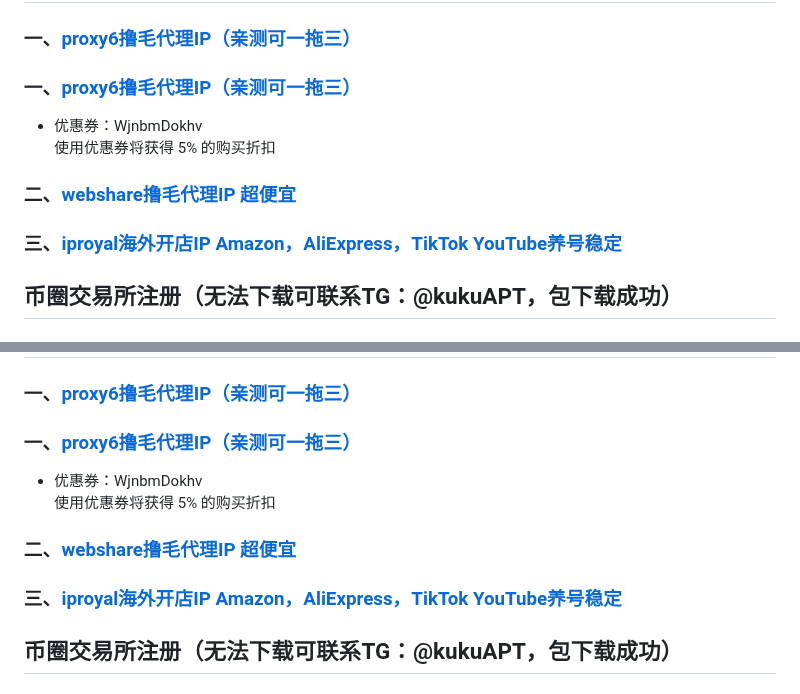
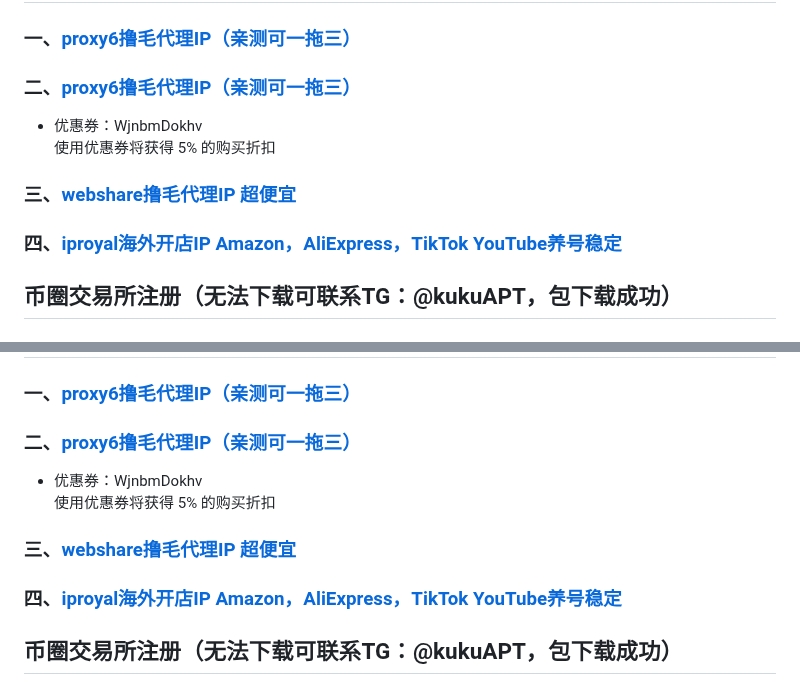
Before and after one commit to absbsa/DKIP, a Markdown page: index.md, 2 parts joined by grey strips. Drawn GitHub-style.

```diff
--- a/index.md
+++ b/index.md
@@ -20,12 +20,12 @@ TG: @kukuAPT
 
 ## IP代理推荐
 ### 一、[proxy6撸毛代理IP（亲测可一拖三）](https://proxy6.net/?r=454495)
-### 一、[proxy6撸毛代理IP（亲测可一拖三）](https://proxy6.net/a/454495)
+### 二、[proxy6撸毛代理IP（亲测可一拖三）](https://proxy6.net/a/454495)
 - 优惠券：WjnbmDokhv
   使用优惠券将获得 5% 的购买折扣
 
-### 二、[webshare撸毛代理IP  超便宜](https://www.webshare.io/?referral_code=8nsq1kjzom8f)
-### 三、[iproyal海外开店IP  Amazon，AliExpress，TikTok YouTube养号稳定](https://iproyal.cn/?r=119367)
+### 三、[webshare撸毛代理IP  超便宜](https://www.webshare.io/?referral_code=8nsq1kjzom8f)
+### 四、[iproyal海外开店IP  Amazon，AliExpress，TikTok YouTube养号稳定](https://iproyal.cn/?r=119367)
 
 ## 币圈交易所注册（无法下载可联系TG：@kukuAPT，包下载成功）
 ### 一、[币安 邀请链接  邀请码 EU40CVEY  交易手续费返10%](https://accounts.marketwebb.systems/register?ref=EU40CVEY)
@@ -117,11 +117,12 @@ TG：@kukuAPT
 
 ## IP代理推荐
 ### 一、[proxy6撸毛代理IP（亲测可一拖三）](https://proxy6.net/?r=454495)
-### 一、[proxy6撸毛代理IP（亲测可一拖三）](https://proxy6.net/a/454495)
+### 二、[proxy6撸毛代理IP（亲测可一拖三）](https://proxy6.net/a/454495)
 - 优惠券：WjnbmDokhv
   使用优惠券将获得 5% 的购买折扣
-### 二、[webshare撸毛代理IP  超便宜](https://www.webshare.io/?referral_code=8nsq1kjzom8f)
-### 三、[iproyal海外开店IP  Amazon，AliExpress，TikTok YouTube养号稳定](https://iproyal.cn/?r=119367)
+
+### 三、[webshare撸毛代理IP  超便宜](https://www.webshare.io/?referral_code=8nsq1kjzom8f)
+### 四、[iproyal海外开店IP  Amazon，AliExpress，TikTok YouTube养号稳定](https://iproyal.cn/?r=119367)
 
 ## 币圈交易所注册（无法下载可联系TG：@kukuAPT，包下载成功）
 ### 一、[币安 邀请链接  邀请码 EU40CVEY  交易手续费返10%](https://accounts.marketwebb.systems/register?ref=EU40CVEY)
```
